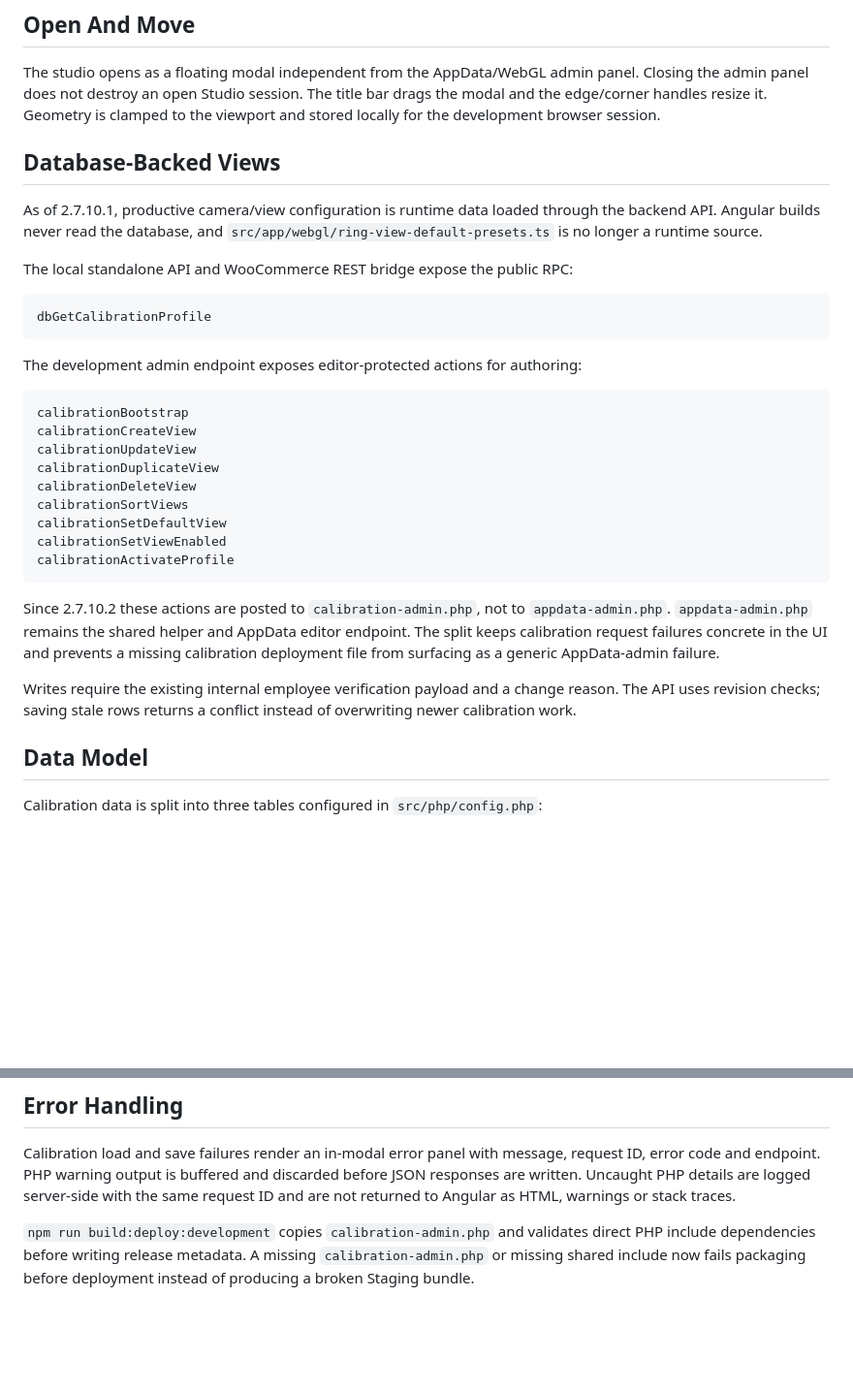
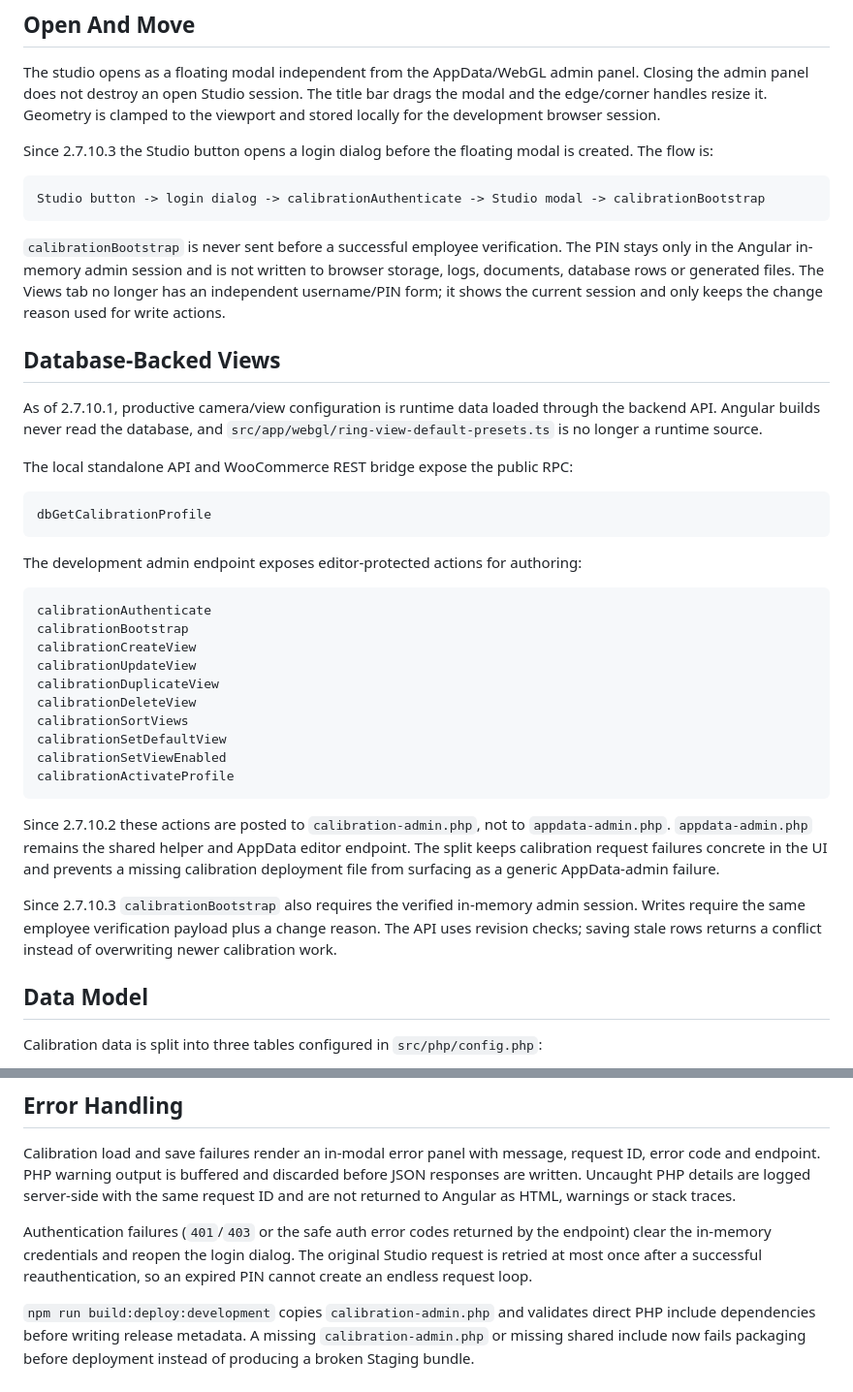
Before and after one commit to der-mmeier/Ringconf-v2.1-jenkins-asf, a Markdown page: docs/development/calibration-studio.md, 2 parts joined by grey strips. Shown at 97% size. Drawn GitHub-style; blank space fills up the shorter version.

Commit message:
docs(calibration): document admin login gate

````diff
--- a/docs/development/calibration-studio.md
+++ b/docs/development/calibration-studio.md
@@ -5,6 +5,14 @@ The Calibration Studio is a development-only tool under the AppData/WebGL admin.
 ## Open And Move
 
 The studio opens as a floating modal independent from the AppData/WebGL admin panel. Closing the admin panel does not destroy an open Studio session. The title bar drags the modal and the edge/corner handles resize it. Geometry is clamped to the viewport and stored locally for the development browser session.
+
+Since 2.7.10.3 the Studio button opens a login dialog before the floating modal is created. The flow is:
+
+```text
+Studio button -> login dialog -> calibrationAuthenticate -> Studio modal -> calibrationBootstrap
+```
+
+`calibrationBootstrap` is never sent before a successful employee verification. The PIN stays only in the Angular in-memory admin session and is not written to browser storage, logs, documents, database rows or generated files. The Views tab no longer has an independent username/PIN form; it shows the current session and only keeps the change reason used for write actions.
 
 ## Database-Backed Views
 
@@ -19,6 +27,7 @@ dbGetCalibrationProfile
 The development admin endpoint exposes editor-protected actions for authoring:
 
 ```text
+calibrationAuthenticate
 calibrationBootstrap
 calibrationCreateView
 calibrationUpdateView
@@ -32,7 +41,7 @@ calibrationActivateProfile
 
 Since 2.7.10.2 these actions are posted to `calibration-admin.php`, not to `appdata-admin.php`. `appdata-admin.php` remains the shared helper and AppData editor endpoint. The split keeps calibration request failures concrete in the UI and prevents a missing calibration deployment file from surfacing as a generic AppData-admin failure.
 
-Writes require the existing internal employee verification payload and a change reason. The API uses revision checks; saving stale rows returns a conflict instead of overwriting newer calibration work.
+Since 2.7.10.3 `calibrationBootstrap` also requires the verified in-memory admin session. Writes require the same employee verification payload plus a change reason. The API uses revision checks; saving stale rows returns a conflict instead of overwriting newer calibration work.
 
 ## Data Model
 
@@ -118,4 +127,6 @@ Calibration state is not written into RingData. Camera pose and ring presentatio
 
 Calibration load and save failures render an in-modal error panel with message, request ID, error code and endpoint. PHP warning output is buffered and discarded before JSON responses are written. Uncaught PHP details are logged server-side with the same request ID and are not returned to Angular as HTML, warnings or stack traces.
 
+Authentication failures (`401`/`403` or the safe auth error codes returned by the endpoint) clear the in-memory credentials and reopen the login dialog. The original Studio request is retried at most once after a successful reauthentication, so an expired PIN cannot create an endless request loop.
+
 `npm run build:deploy:development` copies `calibration-admin.php` and validates direct PHP include dependencies before writing release metadata. A missing `calibration-admin.php` or missing shared include now fails packaging before deployment instead of producing a broken Staging bundle.
````
Also changed, not shown: docs/architecture/database-backed-calibration-views.md (+6 -2 lines), docs/development/calibration-admin-authentication.md (added, +38 -0 lines).
